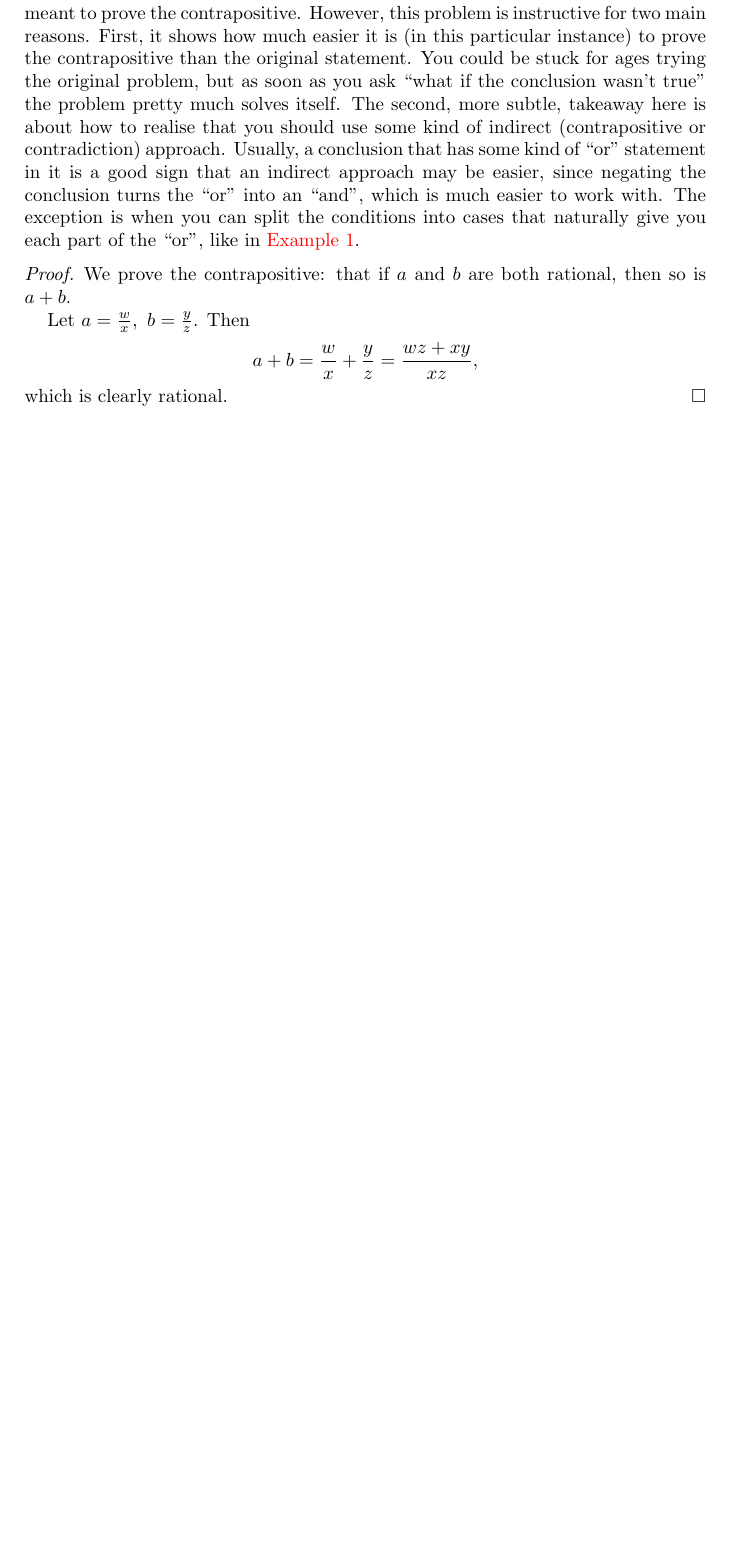
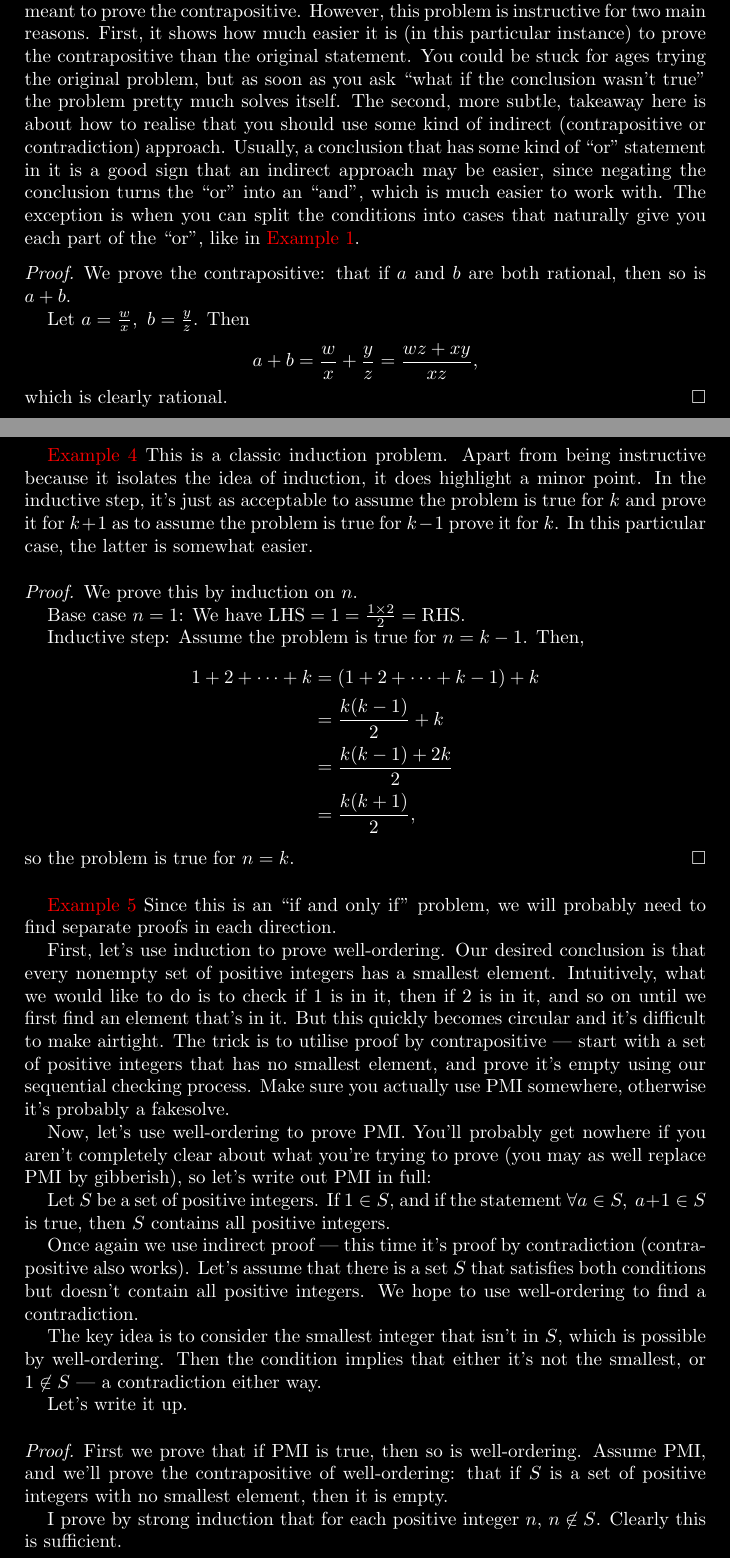
Before and after one commit to gispisquared/madmans-ravings, a LaTeX paper (Book.tex): part of page 6 of 6 before the commit and two parts of pages 6 and 7 of 8 after it, the two joined at a grey line, cut so that both start at the same text, the shorter picture padded with empty space. Compiled offline with pdfLaTeX.

Commit message:
Added some more problems and solutions

```diff
--- a/Book.tex
+++ b/Book.tex
@@ -4,7 +4,12 @@
 \hypersetup{colorlinks=true}
 \newtheorem{problem}{Problem}
 \newtheorem{example}{Example}
+\pagecolor{black}
+\color{white}
+\newcommand{\LHS}{\text{LHS}}
+\newcommand{\RHS}{\text{RHS}}
 \newcommand{\Rr}{\mathbb{R}}
+\newcommand{\Nn}{\mathbb{N}}
 \title{Some Madman's Ravings}
 \author{gispisquared}
 \begin{document}
@@ -182,3 +206,62 @@ into cases that naturally give you each part of the ``or'', like in
   Let $a=\frac wx,\ b=\frac yz$. Then \[a+b=\frac wx+\frac
   yz=\frac{wz+xy}{xz},\] which is clearly rational.
 \end{proof}
+\hyperlink{p:1:4:1}{Example 4}
+\hypertarget{s:1:4:1}
+This is a classic induction problem. Apart from being instructive because it
+isolates the idea of induction, it does highlight a minor point. In the
+inductive step, it's just as acceptable to assume the problem is true for $k$
+and prove it for $k+1$ as to assume the problem is true for $k-1$ prove it for
+$k$. In this particular case, the latter is somewhat easier.
+\begin{proof}
+  We prove this by induction on $n$.
+
+  Base case $n=1$: We have $\LHS=1=\frac{1\times 2}2=\RHS$.
+
+  Inductive step: Assume the problem is true for $n=k-1$. Then,
+  \begin{align*}
+    1+2+\cdots+k&=(1+2+\cdots+k-1)+k \\
+                &=\frac{k(k-1)}2+k \\
+                &=\frac{k(k-1)+2k}2 \\
+                &=\frac{k(k+1)}2,
+  \end{align*}
+  so the problem is true for $n=k$.
+\end{proof}
+\hyperlink{p:1:4:2}{Example 5}
+\hypertarget{s:1:4:2}
+Since this is an ``if and only if'' problem, we will probably need to find
+separate proofs in each direction.
+
+First, let's use induction to prove well-ordering. Our desired conclusion is
+that every nonempty set of positive integers has a smallest element. Intuitively,
+what we would like to do is to check if 1 is in it, then if 2 is in it, and so
+on until we first find an element that's in it. But this quickly becomes circular
+and it's difficult to make airtight. The trick is to utilise proof by
+contrapositive --- start with a set of positive integers that has no smallest
+element, and prove it's empty using our sequential checking process. Make sure
+you actually use PMI somewhere, otherwise it's probably a fakesolve.
+
+Now, let's use well-ordering to prove PMI. You'll probably get nowhere if you
+aren't completely clear about what you're trying to prove (you may as well
+replace PMI by gibberish), so let's write out PMI in full:
+
+Let $S$ be a set of positive integers. If $1\in S$, and if the statement
+$\forall a\in S,\ a+1\in S$ is true, then $S$ contains all positive integers.
+
+Once again we use indirect proof --- this time it's proof by contradiction
+(contrapositive also works). Let's assume that there is a set $S$ that satisfies
+both conditions but doesn't contain all positive integers. We hope to use
+well-ordering to find a contradiction.
+
+The key idea is to consider the smallest integer that isn't in $S$, which is
+possible by well-ordering. Then the condition implies that either it's not the
+smallest, or $1\not\in S$ --- a contradiction either way.
+
+Let's write it up.
+\begin{proof}
+  First we prove that if PMI is true, then so is well-ordering. Assume PMI, and
+  we'll prove the contrapositive of well-ordering: that if $S$ is a set of
+  positive integers with no smallest element, then it is empty.
+
+  I prove by strong induction that for each positive integer $n$, $n\not\in S$.
+  Clearly this is sufficient.
@@ -184,0 +273 @@ into cases that naturally give you each part of the ``or'', like in
+  Strong inductive step: Assume that for all $i=1,2,\ldots,k,\ i\not\in S$. I
```
Also changed, not shown: Book.pdf, Book.tex (67 more changed lines).
